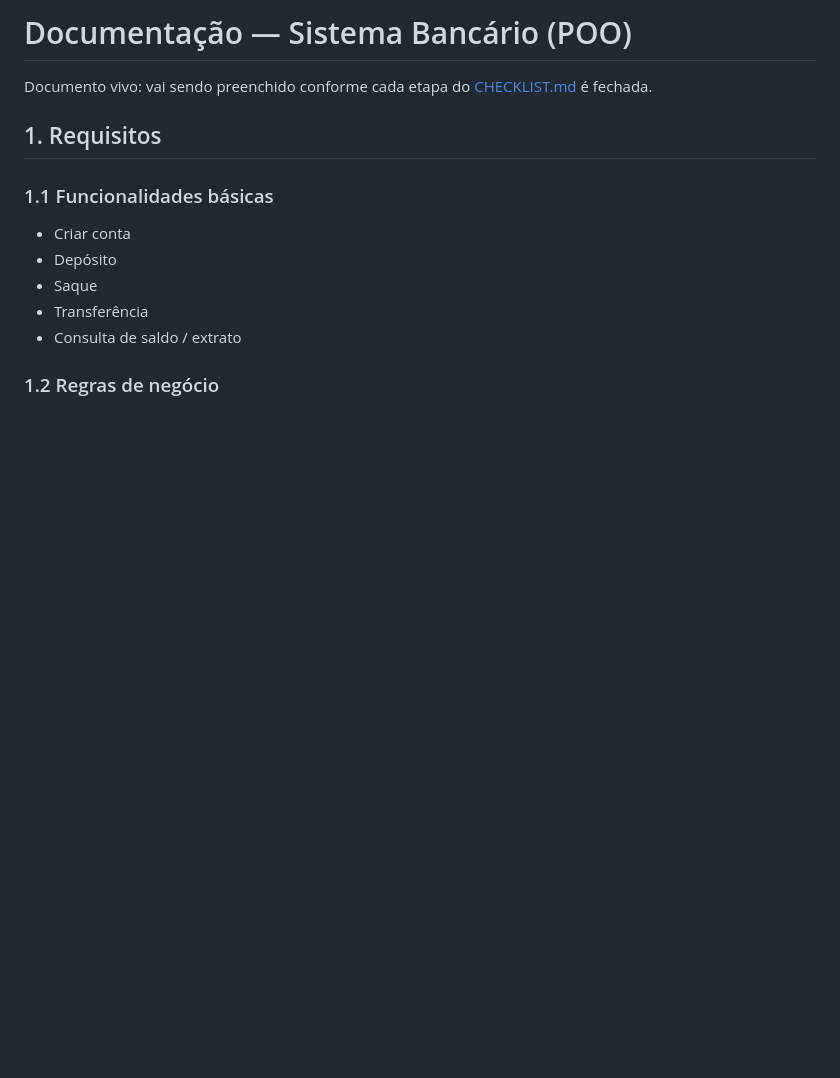
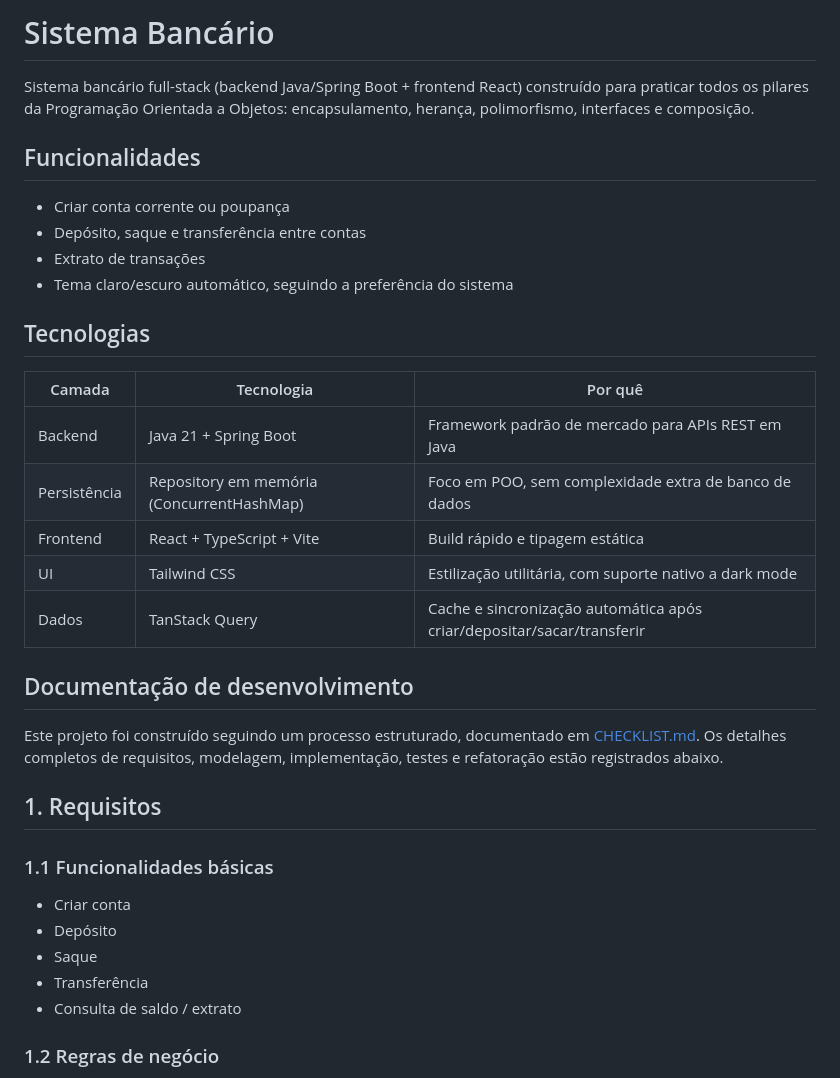
Before and after one commit to DevRaylan/portfolio-projects, a Markdown page: Sistema-bancário/README.md, the part around the change. Rendered like a GitHub page; blank space fills up the shorter version.

Commit message:
Add showcase header (title, features, tech table) to README

```diff
--- a/Sistema-bancário/README.md
+++ b/Sistema-bancário/README.md
@@ -1,6 +1,26 @@
-# Documentação — Sistema Bancário (POO)
+# Sistema Bancário
 
-Documento vivo: vai sendo preenchido conforme cada etapa do [CHECKLIST.md](CHECKLIST.md) é fechada.
+Sistema bancário full-stack (backend Java/Spring Boot + frontend React) construído para praticar todos os pilares da Programação Orientada a Objetos: encapsulamento, herança, polimorfismo, interfaces e composição.
+
+## Funcionalidades
+- Criar conta corrente ou poupança
+- Depósito, saque e transferência entre contas
+- Extrato de transações
+- Tema claro/escuro automático, seguindo a preferência do sistema
+
+## Tecnologias
+
+| Camada | Tecnologia | Por quê |
+| --- | --- | --- |
+| Backend | Java 21 + Spring Boot | Framework padrão de mercado para APIs REST em Java |
+| Persistência | Repository em memória (ConcurrentHashMap) | Foco em POO, sem complexidade extra de banco de dados |
+| Frontend | React + TypeScript + Vite | Build rápido e tipagem estática |
+| UI | Tailwind CSS | Estilização utilitária, com suporte nativo a dark mode |
+| Dados | TanStack Query | Cache e sincronização automática após criar/depositar/sacar/transferir |
+
+## Documentação de desenvolvimento
+
+Este projeto foi construído seguindo um processo estruturado, documentado em [CHECKLIST.md](CHECKLIST.md). Os detalhes completos de requisitos, modelagem, implementação, testes e refatoração estão registrados abaixo.
 
 ## 1. Requisitos
 
```
